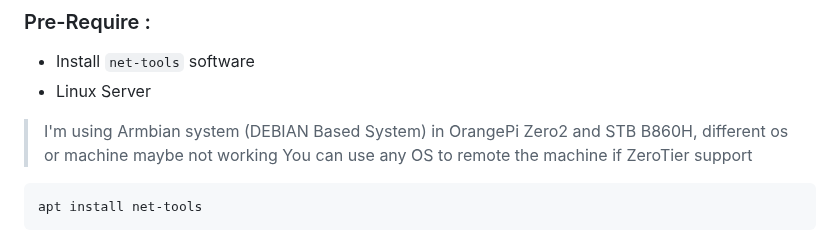
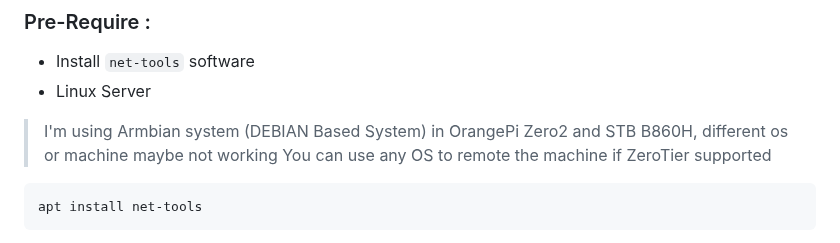
Before and after one commit to coolq4s/server-lnx, a Markdown page: zerotier/setup-zerotier.md, the part around the change. Rendered like a GitHub page.

````diff
--- a/zerotier/setup-zerotier.md
+++ b/zerotier/setup-zerotier.md
@@ -6,7 +6,7 @@ Route between ZeroTier Network and Physical Networks Armbian Server in any SBC l
 - Install `net-tools` software
 - Linux Server
 > I'm using Armbian system (DEBIAN Based System) in OrangePi Zero2 and STB B860H, different os or machine maybe not working
-> You can use any OS to remote the machine if ZeroTier support
+> You can use any OS to remote the machine if ZeroTier supported
 ```
 apt install net-tools
 ```
````
